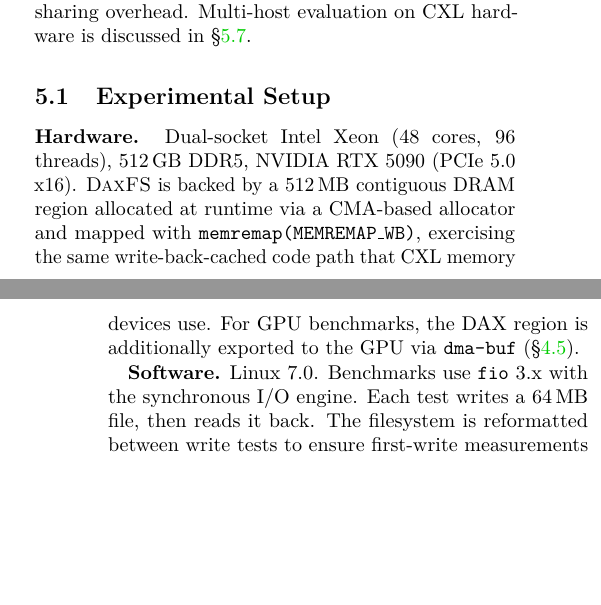
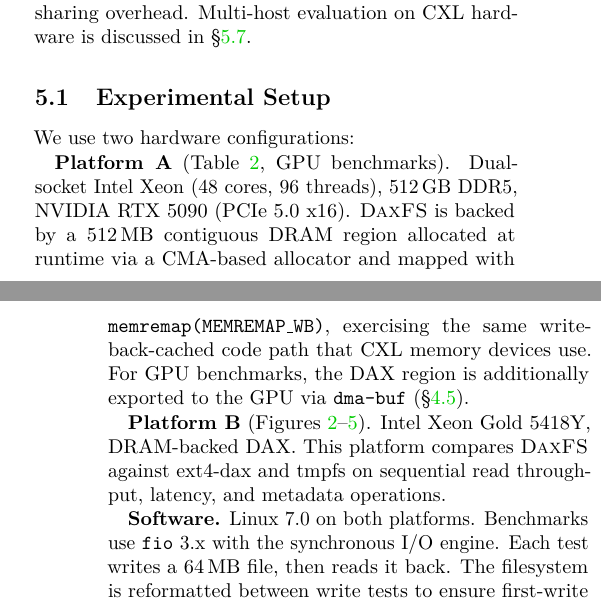
Before and after one commit to congwang/daxfs-paper, a LaTeX paper (projects/afa4c166-e27b-4ae5-bc57-bd4a8e9e2cd8/files/usenix2019_v3.1.tex): two parts of the columns of pages 6 and 7 of 12, joined at a grey line, cut so that both start at the same text, the shorter picture padded with empty space. Compiled offline with pdfLaTeX; a LaTeX package or settings file that is missing is left out.

Commit message:
Clarify two hardware platforms in experimental setup
Table 1 and GPU benchmarks use Platform A (Dual Xeon, DDR5).
Figures 3-6 use Platform B (Xeon Gold 5418Y, DRAM-backed DAX).
This explains the ~20x throughput difference between table and figures.

Co-Authored-By: Claude Opus 4.6 (1M context) <noreply@anthropic.com>

```diff
--- a/projects/afa4c166-e27b-4ae5-bc57-bd4a8e9e2cd8/files/usenix2019_v3.1.tex
+++ b/projects/afa4c166-e27b-4ae5-bc57-bd4a8e9e2cd8/files/usenix2019_v3.1.tex
@@ -719,15 +719,23 @@ overhead.  Multi-host evaluation on CXL hardware is discussed in
 
 \subsection{Experimental Setup}
 
-\textbf{Hardware.}  Dual-socket Intel Xeon (48 cores, 96 threads),
-512\,GB DDR5, NVIDIA RTX~5090 (PCIe~5.0 x16).  \daxfs is backed by a
-512\,MB contiguous DRAM region allocated at runtime via a CMA-based
-allocator and mapped with \texttt{memremap(MEMREMAP\_WB)}, exercising
-the same write-back-cached code path that CXL memory devices use.
-For GPU benchmarks, the DAX region is additionally exported to the GPU
-via \texttt{dma-buf} (\S\ref{sec:gpu}).
+We use two hardware configurations:
 
-\textbf{Software.}  Linux 7.0.  Benchmarks use
+\textbf{Platform~A} (Table~\ref{tab:results}, GPU benchmarks).
+Dual-socket Intel Xeon (48 cores, 96 threads), 512\,GB DDR5, NVIDIA
+RTX~5090 (PCIe~5.0 x16).  \daxfs is backed by a 512\,MB contiguous
+DRAM region allocated at runtime via a CMA-based allocator and mapped
+with \texttt{memremap(MEMREMAP\_WB)}, exercising the same
+write-back-cached code path that CXL memory devices use.  For GPU
+benchmarks, the DAX region is additionally exported to the GPU via
+\texttt{dma-buf} (\S\ref{sec:gpu}).
+
+\textbf{Platform~B} (Figures~\ref{fig:read-throughput}--\ref{fig:summary}).
+Intel Xeon Gold 5418Y, DRAM-backed DAX.  This platform compares \daxfs
+against ext4-dax and tmpfs on sequential read throughput, latency, and
+metadata operations.
+
+\textbf{Software.}  Linux 7.0 on both platforms.  Benchmarks use
 \texttt{fio}~3.x with the synchronous I/O engine.  Each test writes a
 64\,MB file, then reads it back.  The filesystem is reformatted
 between write tests to ensure first-write measurements reflect cold
```
